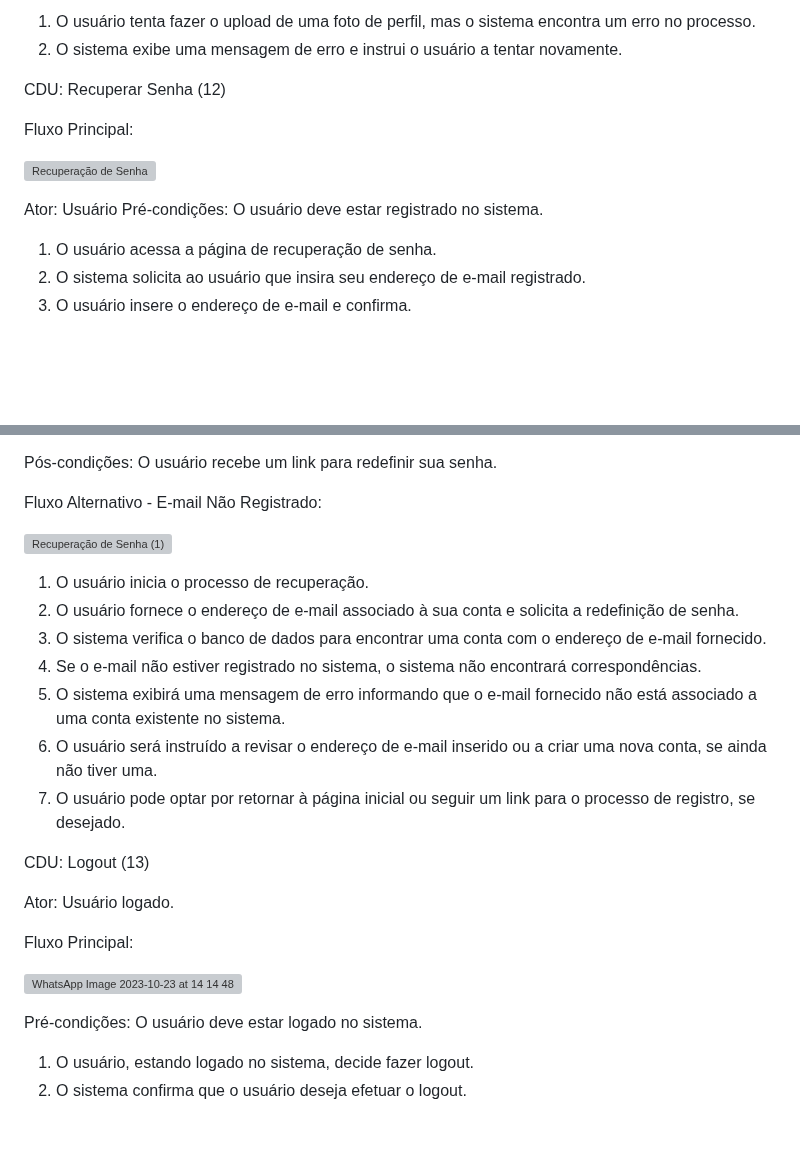
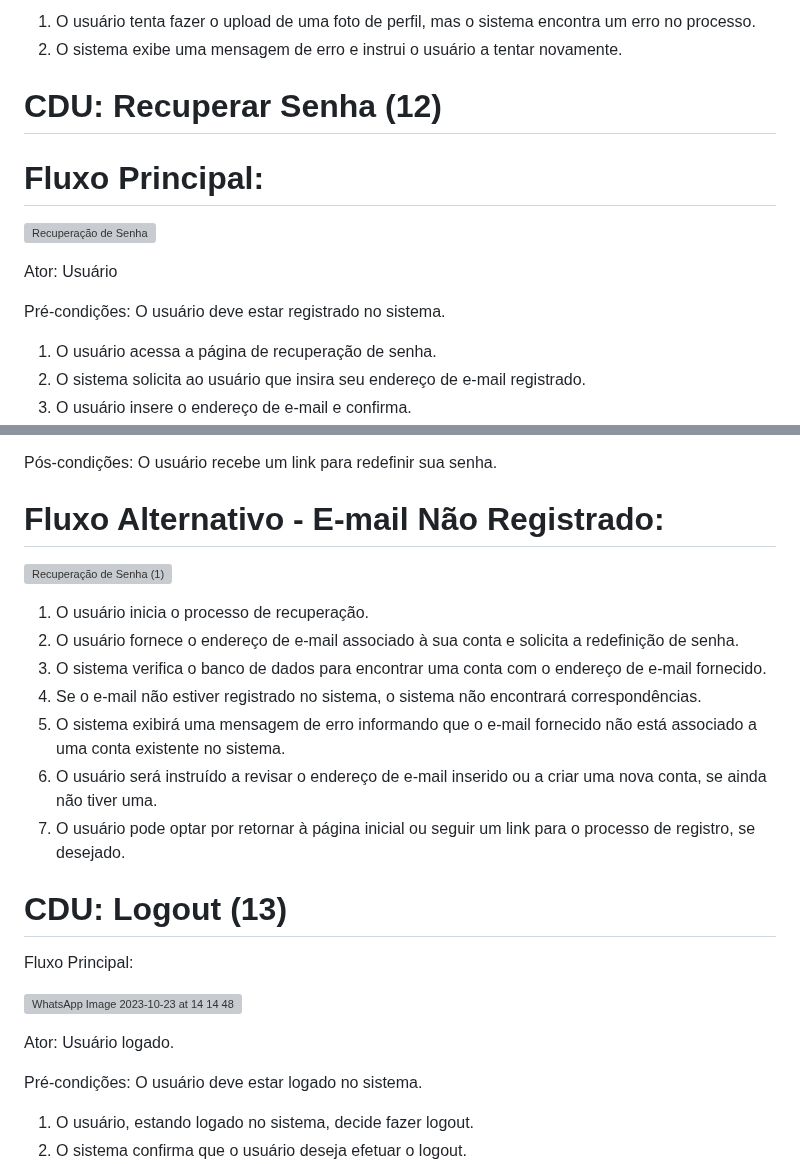
Before and after one commit to cp2-dc-info-projeto-final/breaking-4-wall, a Markdown page: casos-de-uso.md, 2 parts joined by grey strips. GitHub-like rendering; blank space fills up the shorter version; grey boxes are pictures that could not be loaded.

```diff
--- a/casos-de-uso.md
+++ b/casos-de-uso.md
@@ -270,14 +262,14 @@ Fluxo alternativo
 1. O usuário tenta fazer o upload de uma foto de perfil, mas o sistema encontra um erro no processo.
 2. O sistema exibe uma mensagem de erro e instrui o usuário a tentar novamente.
 
-CDU: Recuperar Senha (12)
+# CDU: Recuperar Senha (12)
 
-Fluxo Principal:
+# Fluxo Principal:
 
 ![Recuperação de Senha](https://github.com/cp2-dc-info-projeto-final/breaking-4-wall/assets/142441842/b11659c6-d563-4e4b-8182-dfd28aae0d46)
 
+Ator: Usuário
 
-Ator: Usuário
 Pré-condições: O usuário deve estar registrado no sistema.
 
 1. O usuário acessa a página de recuperação de senha.
@@ -294,10 +286,9 @@ Pré-condições: O usuário deve estar registrado no sistema.
 
 Pós-condições: O usuário recebe um link para redefinir sua senha.
 
-Fluxo Alternativo - E-mail Não Registrado:
+# Fluxo Alternativo - E-mail Não Registrado:
 
 ![Recuperação de Senha (1)](https://github.com/cp2-dc-info-projeto-final/breaking-4-wall/assets/142441842/7cef5bb6-1fb5-4af6-9111-d71ea3267509)
-
 
 1. O usuário inicia o processo de recuperação.
 2. O usuário fornece o endereço de e-mail associado à sua conta e solicita a redefinição de senha.
@@ -307,14 +298,13 @@ Fluxo Alternativo - E-mail Não Registrado:
 6. O usuário será instruído a revisar o endereço de e-mail inserido ou a criar uma nova conta, se ainda não tiver uma.
 7. O usuário pode optar por retornar à página inicial ou seguir um link para o processo de registro, se desejado.
 
-CDU: Logout (13)
-
-Ator: Usuário logado.
+# CDU: Logout (13)
 
 Fluxo Principal:
 
 ![WhatsApp Image 2023-10-23 at 14 14 48](https://github.com/cp2-dc-info-projeto-final/breaking-4-wall/assets/143643654/c09f0ecc-29d6-4dbd-8ba9-7a99effa6673)
 
+Ator: Usuário logado.
 
 Pré-condições: O usuário deve estar logado no sistema.
 
```
Also changed, not shown: other parts of casos-de-uso.md (+33 -41 lines).
